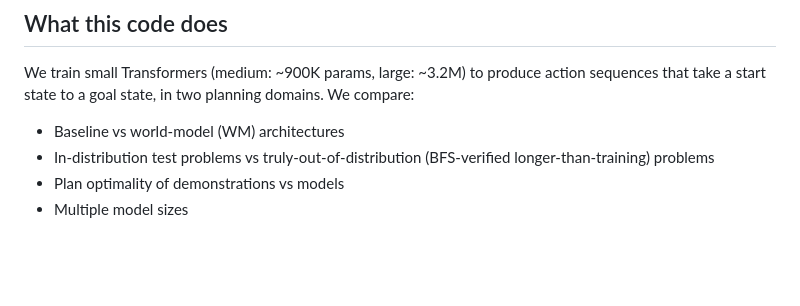
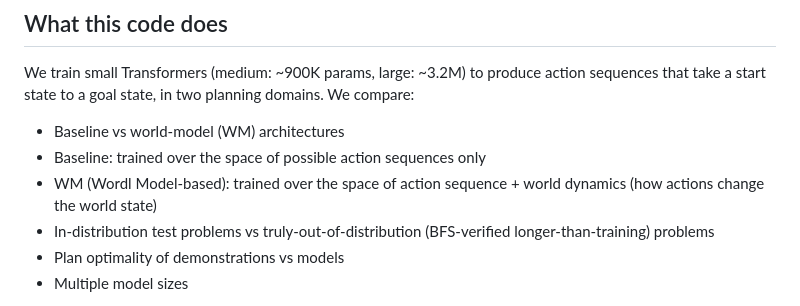
Before and after one commit to morris0427/Planning-Model, a Markdown page: README.md, the part around the change. GitHub-like rendering; blank space fills up the shorter version.

Commit message:
Update README with Baseline and WM architecture details
Clarify the definitions of Baseline and WM architectures in the README.

```diff
--- a/README.md
+++ b/README.md
@@ -11,6 +11,8 @@ produce action sequences that take a start state to a goal state, in
 two planning domains. We compare:
 
   - Baseline vs world-model (WM) architectures
+  -   Baseline: trained over the space of possible action sequences only
+  -   WM (Wordl Model-based): trained over the space of action sequence + world dynamics (how actions change the world state)
   - In-distribution test problems vs truly-out-of-distribution (BFS-verified
     longer-than-training) problems
   - Plan optimality of demonstrations vs models
```
